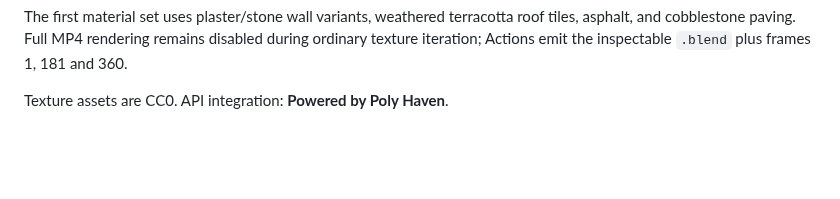
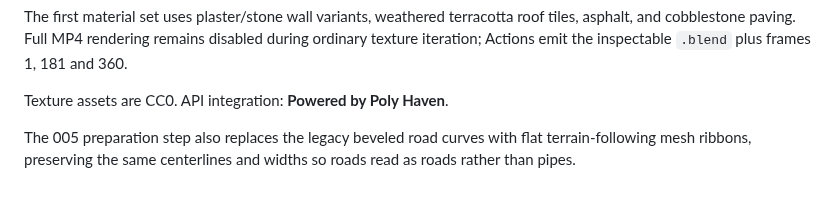
Before and after one commit to Dmitry-dev-pet/coimbra-video, a Markdown page: README.md, the part around the change. Drawn GitHub-style; blank space fills up the shorter version.

Commit message:
docs: document flat road ribbons in texture dev

```diff
--- a/README.md
+++ b/README.md
@@ -179,3 +179,5 @@ during ordinary texture iteration; Actions emit the inspectable `.blend` plus
 frames 1, 181 and 360.
 
 Texture assets are CC0. API integration: **Powered by Poly Haven**.
+
+The 005 preparation step also replaces the legacy beveled road curves with flat terrain-following mesh ribbons, preserving the same centerlines and widths so roads read as roads rather than pipes.
```
